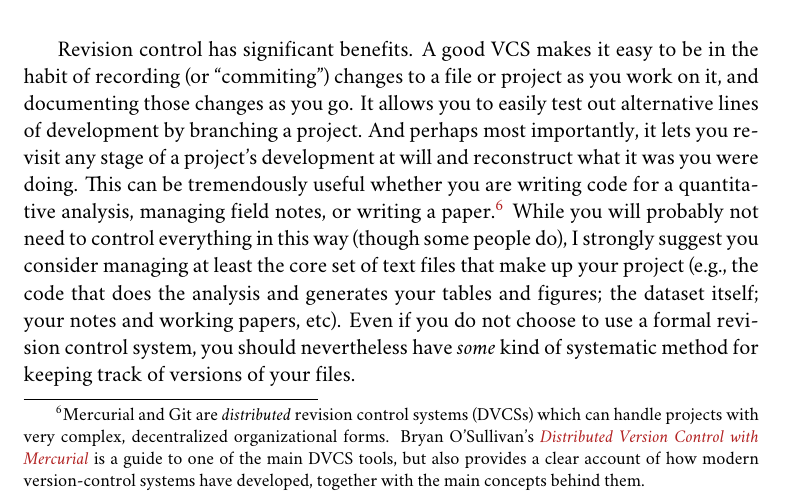
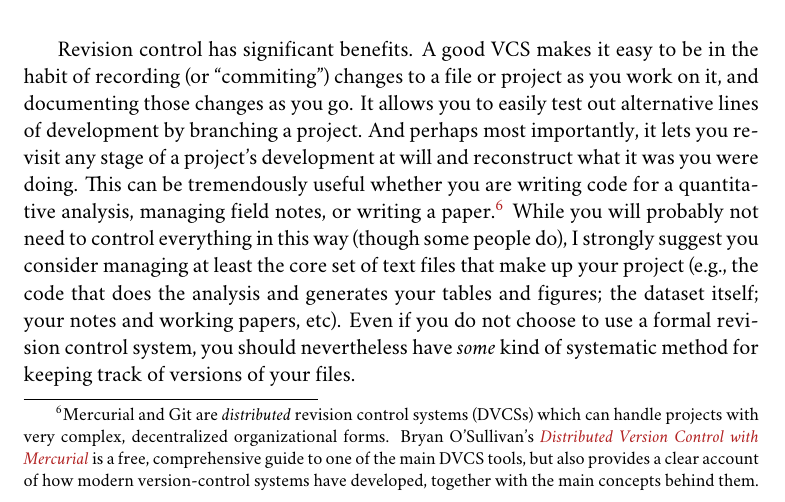
Before and after one commit to kjhealy/workflow-paper, a LaTeX thesis (ChoosingYourWorkflow.tex): part of page 12 of 18, cut so that both start at the same text. Compiled offline with XeLaTeX; a missing font is replaced by an installed copy or a similar font; a LaTeX package or settings file that is missing is left out; a missing bibliography style is replaced by a similar one.

Commit message:
Tweaked hg book footnote

```diff
--- a/ChoosingYourWorkflow.tex
+++ b/ChoosingYourWorkflow.tex
@@ -230,7 +230,7 @@ The task of documenting your work at the level of particular pieces of code or e
 	\label{fig:gitnub}
 \end{figure}
 
-Revision control has significant benefits. A good VCS makes it easy to be in the habit of recording (or ``commiting'') changes to a file or project as you work on it, and documenting those changes as you go. It allows you to easily test out alternative lines of development by branching a project. And perhaps most importantly, it lets you revisit any stage of a project's development at will and reconstruct what it was you were doing. This can be tremendously useful whether you are writing code for a quantitative analysis, managing field notes, or writing a paper.\footnote{Mercurial and Git are \emph{distributed} revision control systems (DVCSs) which can handle projects with very complex, decentralized organizational forms. Bryan O'Sullivan's \href{http://hgbook.red-bean.com/hgbook.pdf}{\emph{Distributed Version Control with Mercurial}} is a guide to one of the main DVCS tools, but also provides a clear account of how modern version-control systems have developed, together with the main concepts behind them.} While you will probably not need to control everything in this way (though some people do), I strongly suggest you consider managing at least the core set of text files that make up your project (e.g., the code that does the analysis and generates your tables and figures; the dataset itself; your notes and working papers, etc). Even if you do not choose to use a formal revision control system, you should nevertheless have \emph{some} kind of systematic method for keeping track of versions of your files.
+Revision control has significant benefits. A good VCS makes it easy to be in the habit of recording (or ``commiting'') changes to a file or project as you work on it, and documenting those changes as you go. It allows you to easily test out alternative lines of development by branching a project. And perhaps most importantly, it lets you revisit any stage of a project's development at will and reconstruct what it was you were doing. This can be tremendously useful whether you are writing code for a quantitative analysis, managing field notes, or writing a paper.\footnote{Mercurial and Git are \emph{distributed} revision control systems (DVCSs) which can handle projects with very complex, decentralized organizational forms. Bryan O'Sullivan's \href{http://hgbook.red-bean.com/hgbook.pdf}{\emph{Distributed Version Control with Mercurial}} is a free, comprehensive guide to one of the main DVCS tools, but also provides a clear account of how modern version-control systems have developed, together with the main concepts behind them.} While you will probably not need to control everything in this way (though some people do), I strongly suggest you consider managing at least the core set of text files that make up your project (e.g., the code that does the analysis and generates your tables and figures; the dataset itself; your notes and working papers, etc). Even if you do not choose to use a formal revision control system, you should nevertheless have \emph{some} kind of systematic method for keeping track of versions of your files.
 
 The task of backing up and synchronizing your files is related to the question of version control. I have a laptop and a desktop computer. I want to keep certain folders in both home directories synchronized. \textbf{Unison} is an efficient command-line synchronization tool that can work locally or use SSH for remote clients. It can also be used for backing up your data. There's a menu-driven, graphical version available as well. It's free. Learn more at \href{http://www.cis.upenn.edu/~bcpierce/unison/}{Unison's homepage}. Other GUI-based file synchronization tools are available for Mac OS X and Windows, such as \href{http://www.sugarsync.com/}{SugarSync}.
 
```
